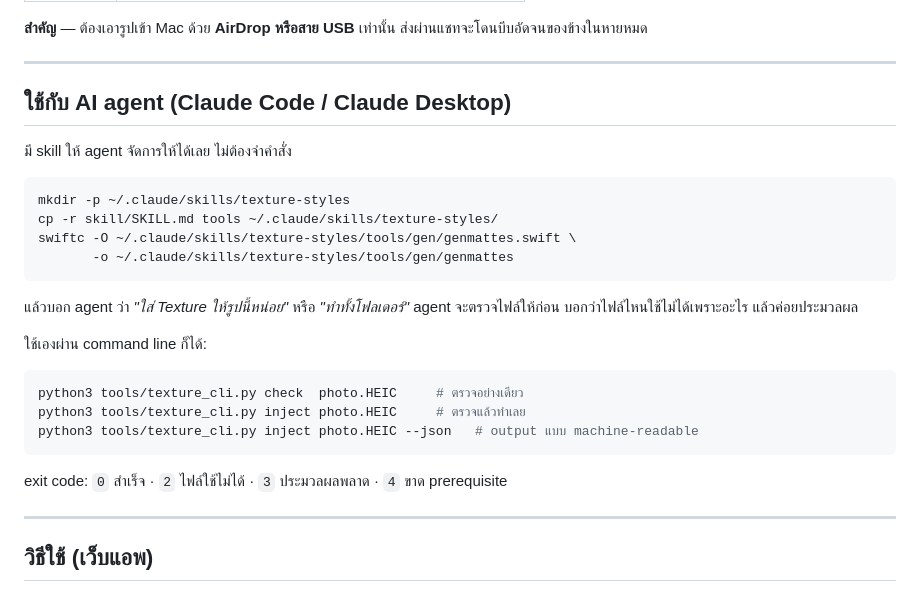
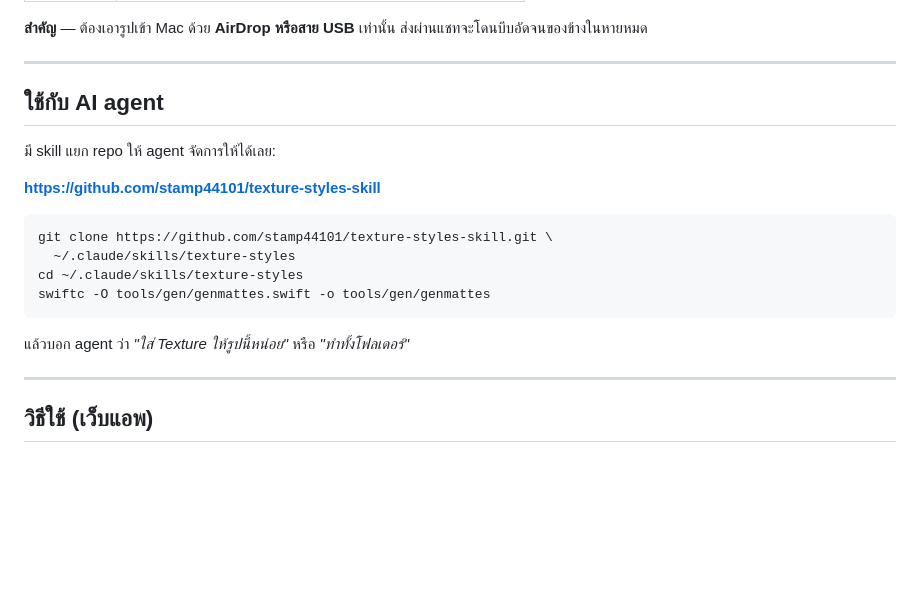
Before and after one commit to stamp44101/texture-styles-injector, a Markdown page: README.md, the part around the change. GitHub-like rendering; blank space fills up the shorter version.

Commit message:
Point the agent section at the standalone skill repo
The skill now lives in its own repo so it can be cloned straight into
~/.claude/skills/ without pulling the web app and research notes along.

````diff
--- a/README.md
+++ b/README.md
@@ -112,29 +112,20 @@ iPhone 17 วาดแผนที่ไม่เป็น รูปจาก 17
 ---
 
 
-## ใช้กับ AI agent (Claude Code / Claude Desktop)
+## ใช้กับ AI agent
 
-มี skill ให้ agent จัดการให้ได้เลย ไม่ต้องจำคำสั่ง
+มี skill แยก repo ให้ agent จัดการให้ได้เลย:
+
+**https://github.com/stamp44101/texture-styles-skill**
 
 ```bash
-mkdir -p ~/.claude/skills/texture-styles
-cp -r skill/SKILL.md tools ~/.claude/skills/texture-styles/
-swiftc -O ~/.claude/skills/texture-styles/tools/gen/genmattes.swift \
-       -o ~/.claude/skills/texture-styles/tools/gen/genmattes
+git clone https://github.com/stamp44101/texture-styles-skill.git \
+  ~/.claude/skills/texture-styles
+cd ~/.claude/skills/texture-styles
+swiftc -O tools/gen/genmattes.swift -o tools/gen/genmattes
 ```
 
 แล้วบอก agent ว่า *"ใส่ Texture ให้รูปนี้หน่อย"* หรือ *"ทำทั้งโฟลเดอร์"*
-agent จะตรวจไฟล์ให้ก่อน บอกว่าไฟล์ไหนใช้ไม่ได้เพราะอะไร แล้วค่อยประมวลผล
-
-ใช้เองผ่าน command line ก็ได้:
-
-```bash
-python3 tools/texture_cli.py check  photo.HEIC     # ตรวจอย่างเดียว
-python3 tools/texture_cli.py inject photo.HEIC     # ตรวจแล้วทำเลย
-python3 tools/texture_cli.py inject photo.HEIC --json   # output แบบ machine-readable
-```
-
-exit code: `0` สำเร็จ · `2` ไฟล์ใช้ไม่ได้ · `3` ประมวลผลพลาด · `4` ขาด prerequisite
 
 ---
 
````
